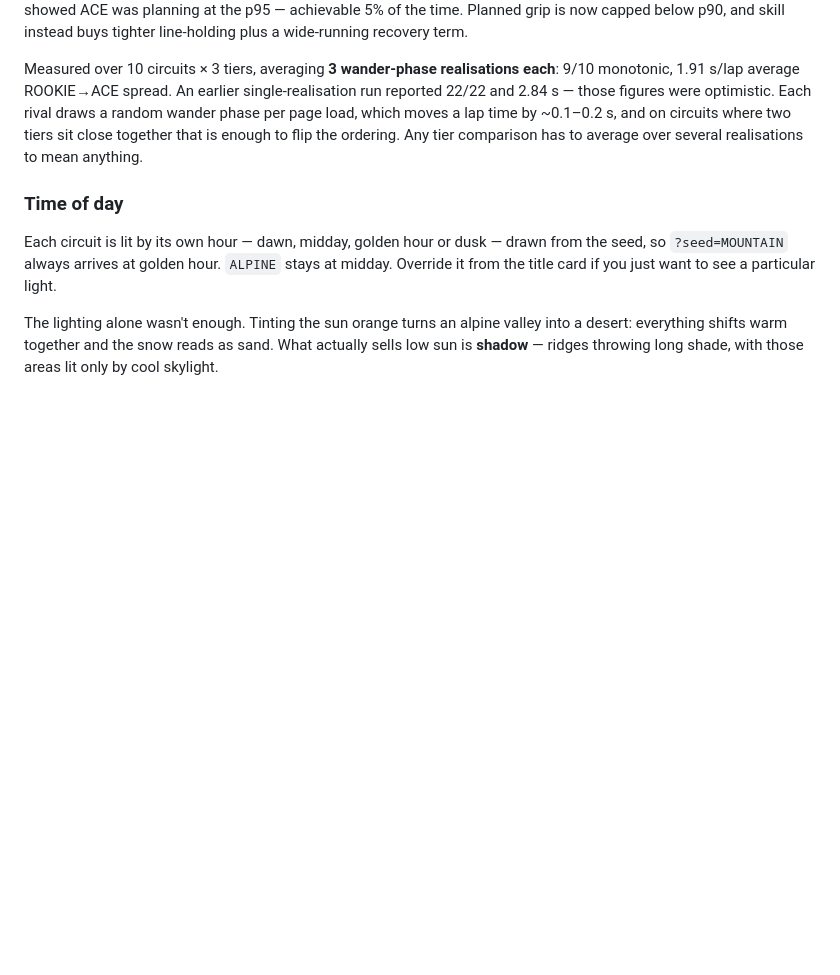
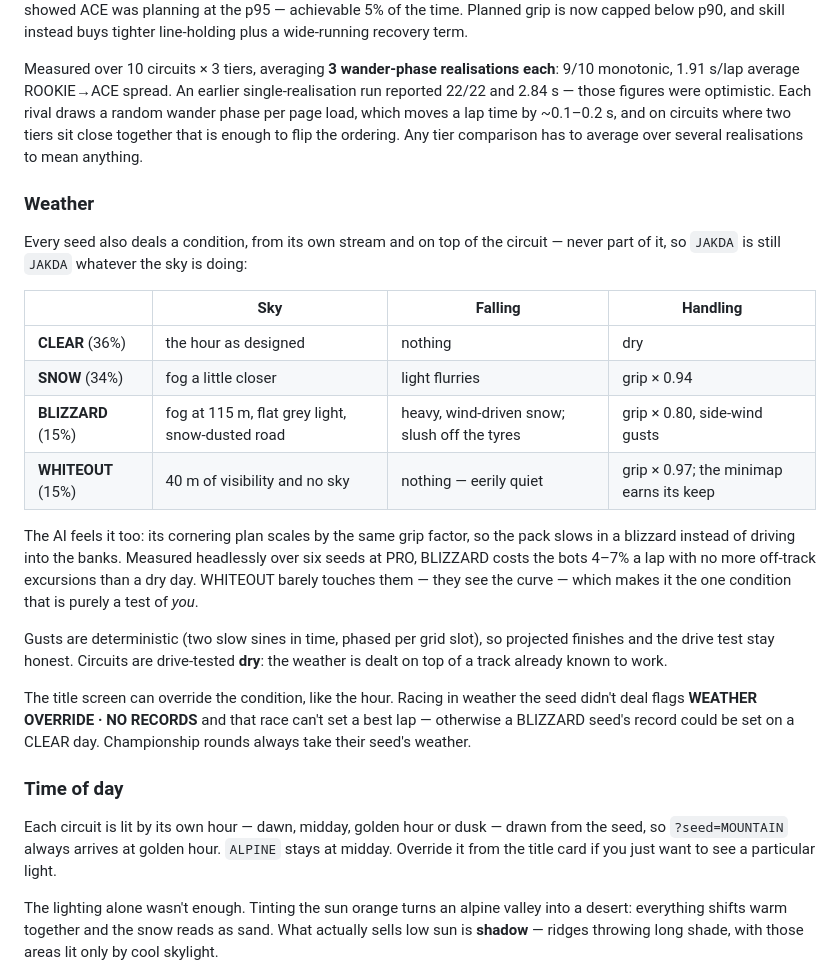
Before and after one commit to arjunemirchandani/alpine-rush, a Markdown page: README.md, the part around the change. GitHub-like rendering; blank space fills up the shorter version.

Commit message:
README: weather
The four conditions, how they are dealt, the AI's share of them, the
headless numbers, the dry drive test, and the override / no-records
rule.

```diff
--- a/README.md
+++ b/README.md
@@ -318,6 +318,31 @@ those figures were optimistic. Each rival draws a random wander phase per page l
 lap time by ~0.1–0.2 s, and on circuits where two tiers sit close together that is enough to flip
 the ordering. Any tier comparison has to average over several realisations to mean anything.
 
+### Weather
+
+Every seed also deals a condition, from its own stream and on top of the circuit — never part of
+it, so `JAKDA` is still `JAKDA` whatever the sky is doing:
+
+| | Sky | Falling | Handling |
+|---|---|---|---|
+| **CLEAR** (36%) | the hour as designed | nothing | dry |
+| **SNOW** (34%) | fog a little closer | light flurries | grip × 0.94 |
+| **BLIZZARD** (15%) | fog at 115 m, flat grey light, snow-dusted road | heavy, wind-driven snow; slush off the tyres | grip × 0.80, side-wind gusts |
+| **WHITEOUT** (15%) | 40 m of visibility and no sky | nothing — eerily quiet | grip × 0.97; the minimap earns its keep |
+
+The AI feels it too: its cornering plan scales by the same grip factor, so the pack slows in a
+blizzard instead of driving into the banks. Measured headlessly over six seeds at PRO, BLIZZARD costs
+the bots 4–7% a lap with no more off-track excursions than a dry day. WHITEOUT barely touches them —
+they see the curve — which makes it the one condition that is purely a test of *you*.
+
+Gusts are deterministic (two slow sines in time, phased per grid slot), so projected finishes and
+the drive test stay honest. Circuits are drive-tested **dry**: the weather is dealt on top of a track
+already known to work.
+
+The title screen can override the condition, like the hour. Racing in weather the seed didn't deal
+flags **WEATHER OVERRIDE · NO RECORDS** and that race can't set a best lap — otherwise a BLIZZARD
+seed's record could be set on a CLEAR day. Championship rounds always take their seed's weather.
+
 ### Time of day
 
 Each circuit is lit by its own hour — dawn, midday, golden hour or dusk — drawn from the seed, so
```
